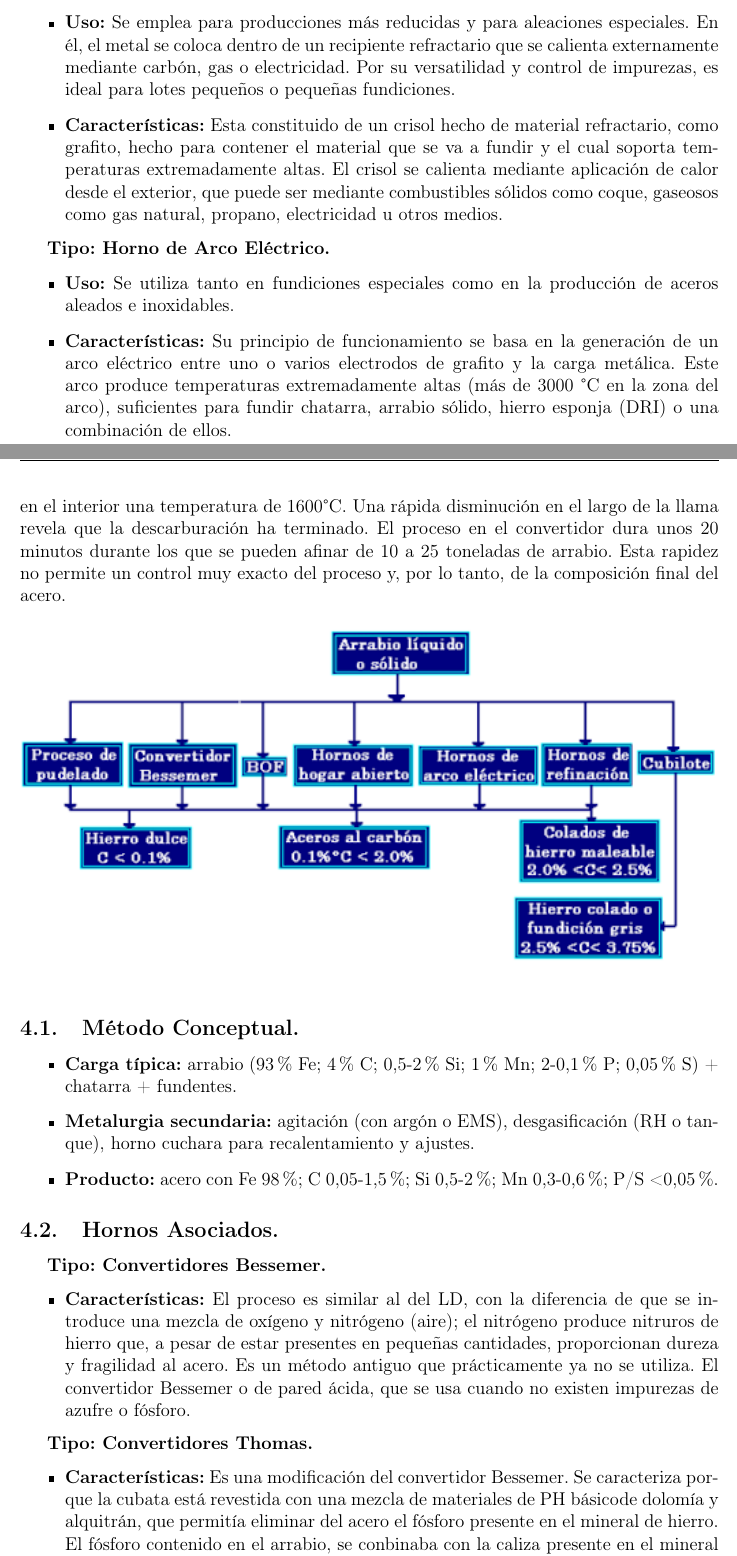
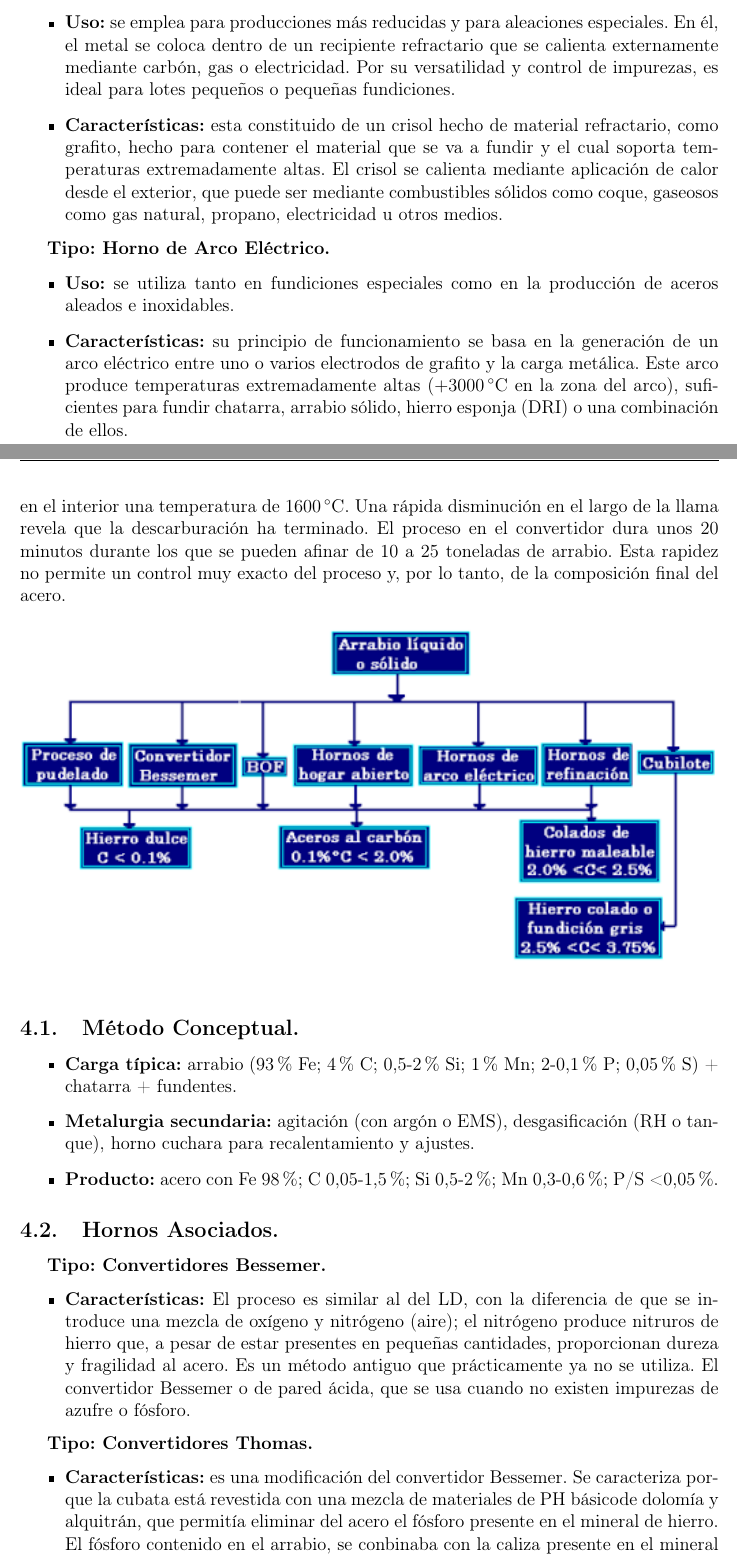
Before and after one commit to jgalaxi/latex, a LaTeX paper (Tp 3-02/main.tex): two parts of pages 10 and 12 of 16, joined at a grey line, cut so that both start at the same text. Compiled offline with pdfLaTeX.

Commit message:
lectura pt 2

```diff
--- a/Tp 3-02/main.tex
+++ b/Tp 3-02/main.tex
@@ -286,15 +286,15 @@ Por lo tanto, la obtención de fundición implica no solo la simple fusión del
 \textbf{Tipo: Horno de Crisol.}
 
 \begin{itemize}
-    \item \textbf{Uso:} Se emplea para producciones más reducidas y para aleaciones especiales. En él, el metal se coloca dentro de un recipiente refractario que se calienta externamente mediante carbón, gas o electricidad. Por su versatilidad y control de impurezas, es ideal para lotes pequeños o pequeñas fundiciones.
-    \item \textbf{Características:} Esta constituido de un crisol hecho de material refractario, como grafito, hecho para contener el material que se va a fundir y el cual soporta temperaturas extremadamente altas. El crisol se calienta mediante aplicación de calor desde el exterior, que puede ser mediante combustibles sólidos como coque, gaseosos como gas natural, propano, electricidad u otros medios.
+    \item \textbf{Uso:} se emplea para producciones más reducidas y para aleaciones especiales. En él, el metal se coloca dentro de un recipiente refractario que se calienta externamente mediante carbón, gas o electricidad. Por su versatilidad y control de impurezas, es ideal para lotes pequeños o pequeñas fundiciones.
+    \item \textbf{Características:} esta constituido de un crisol hecho de material refractario, como grafito, hecho para contener el material que se va a fundir y el cual soporta temperaturas extremadamente altas. El crisol se calienta mediante aplicación de calor desde el exterior, que puede ser mediante combustibles sólidos como coque, gaseosos como gas natural, propano, electricidad u otros medios.
 \end{itemize}
 
 \textbf{Tipo: Horno de Arco Eléctrico.}
 
 \begin{itemize}
-    \item \textbf{Uso:} Se utiliza tanto en fundiciones especiales como en la producción de aceros aleados e inoxidables.
-    \item \textbf{Características:} Su principio de funcionamiento se basa en la generación de un arco eléctrico entre uno o varios electrodos de grafito y la carga metálica. Este arco produce temperaturas extremadamente altas (más de 3000 °C en la zona del arco), suficientes para fundir chatarra, arrabio sólido, hierro esponja (DRI) o una combinación de ellos.
+    \item \textbf{Uso:} se utiliza tanto en fundiciones especiales como en la producción de aceros aleados e inoxidables.
+    \item \textbf{Características:} su principio de funcionamiento se basa en la generación de un arco eléctrico entre uno o varios electrodos de grafito y la carga metálica. Este arco produce temperaturas extremadamente altas ($+ \SI{3000}{\celsius}$ en la zona del arco), suficientes para fundir chatarra, arrabio sólido, hierro esponja (DRI) o una combinación de ellos.
 \end{itemize}
 
 \begin{figure}[h!]
@@ -323,8 +323,9 @@ Por lo tanto, la obtención de fundición implica no solo la simple fusión del
 \end{figure}
 
 \section{Obtención del Acero.}
+
 En general el conjunto de procesos para convertir el arrabio en acero se denomina afino. El afino se puede realizar en distintos aparatos. Entre los tipos de aparatos que se emplean están los llamados convertidores.
-Un convertidor es un gran recipiente en forma de pera, revestido interiormente de material refractario, cuyo fondo está perforado. Mientras se vierte la colada líquida, el convertidor se mantiene en posición horizontal para evitar que el líquido alcance los orificios del fondo. Una vez que se ha completado la carga, el convertidor se endereza, al mismo tiempo que comienza el soplado de aire a 2 - 3 atm de presión a través de los orificios del fondo. El oxígeno del aire oxida al hierro formando $FeO$. Este se disuelve y oxida al silicio y al manganeso. Los óxidos formados reaccionan con el $SiO_2$ y con el revestimiento formando una escoria que flota sobre el material fundido. Luego, comienza la oxidación del carbono. Cuando el $CO$ llega a la atmósfera se observan llamaradas de 7 a 9 metros en la boca del convertidor, alcanzando en el interior una temperatura de 1600°C. Una rápida disminución en el largo de la llama revela que la descarburación ha terminado. El proceso en el convertidor dura unos 20 minutos durante los que se pueden afinar de 10 a 25 toneladas de arrabio. Esta rapidez no permite un control muy exacto del proceso y, por lo tanto, de la composición final del acero.
+Un convertidor es un gran recipiente en forma de pera, revestido interiormente de material refractario, cuyo fondo está perforado. Mientras se vierte la colada líquida, el convertidor se mantiene en posición horizontal para evitar que el líquido alcance los orificios del fondo. Una vez que se ha completado la carga, el convertidor se endereza, al mismo tiempo que comienza el soplado de aire a 2-3 atm de presión a través de los orificios del fondo. El oxígeno del aire oxida al hierro formando $FeO$. Este se disuelve y oxida al silicio y al manganeso. Los óxidos formados reaccionan con el $SiO_2$ y con el revestimiento formando una escoria que flota sobre el material fundido. Luego, comienza la oxidación del carbono. Cuando el $CO$ llega a la atmósfera se observan llamaradas de 7 a 9 metros en la boca del convertidor, alcanzando en el interior una temperatura de \SI{1600}{\celsius}. Una rápida disminución en el largo de la llama revela que la descarburación ha terminado. El proceso en el convertidor dura unos 20 minutos durante los que se pueden afinar de 10 a 25 toneladas de arrabio. Esta rapidez no permite un control muy exacto del proceso y, por lo tanto, de la composición final del acero.
 
 \begin{figure}[h!]
     \centering
@@ -351,8 +352,7 @@ Un convertidor es un gran recipiente en forma de pera, revestido interiormente d
 \textbf{Tipo: Convertidores Thomas.}
 
 \begin{itemize}
-    \item \textbf{Características:}
-    Es una modificación del convertidor Bessemer. Se caracteriza porque la cubata está revestida con una mezcla  de materiales de PH básicode dolomía y alquitrán, que permitía eliminar del acero el fósforo presente en el mineral de hierro. El fósforo contenido en el arrabio, se conbinaba con la caliza presente en el  mineral de hierro.
+    \item \textbf{Características:} es una modificación del convertidor Bessemer. Se caracteriza porque la cubata está revestida con una mezcla  de materiales de PH básicode dolomía y alquitrán, que permitía eliminar del acero el fósforo presente en el mineral de hierro. El fósforo contenido en el arrabio, se conbinaba con la caliza presente en el  mineral de hierro.
 \end{itemize}
 
 \textbf{Tipo: Hornos de Oxígeno (LD).}
```
Also changed, not shown: Tp 3-02/main.tex (16 more changed lines).
